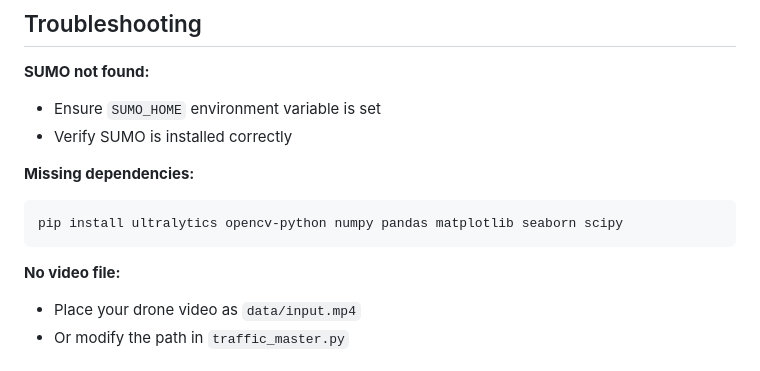
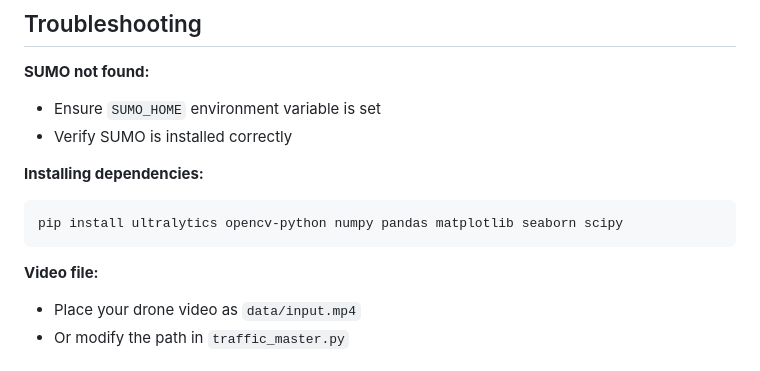
Before and after one commit to hashiim0206/DigitalTwin, a Markdown page: README.md, the part around the change. Rendered like a GitHub page.

````diff
--- a/README.md
+++ b/README.md
@@ -154,12 +154,12 @@ All figures are 300 DPI, publication-ready PNG format.
 - Ensure `SUMO_HOME` environment variable is set
 - Verify SUMO is installed correctly
 
-**Missing dependencies:**
+**Installing dependencies:**
 ```bash
 pip install ultralytics opencv-python numpy pandas matplotlib seaborn scipy
 ```
 
-**No video file:**
+**Video file:**
 - Place your drone video as `data/input.mp4`
 - Or modify the path in `traffic_master.py`
 
````
